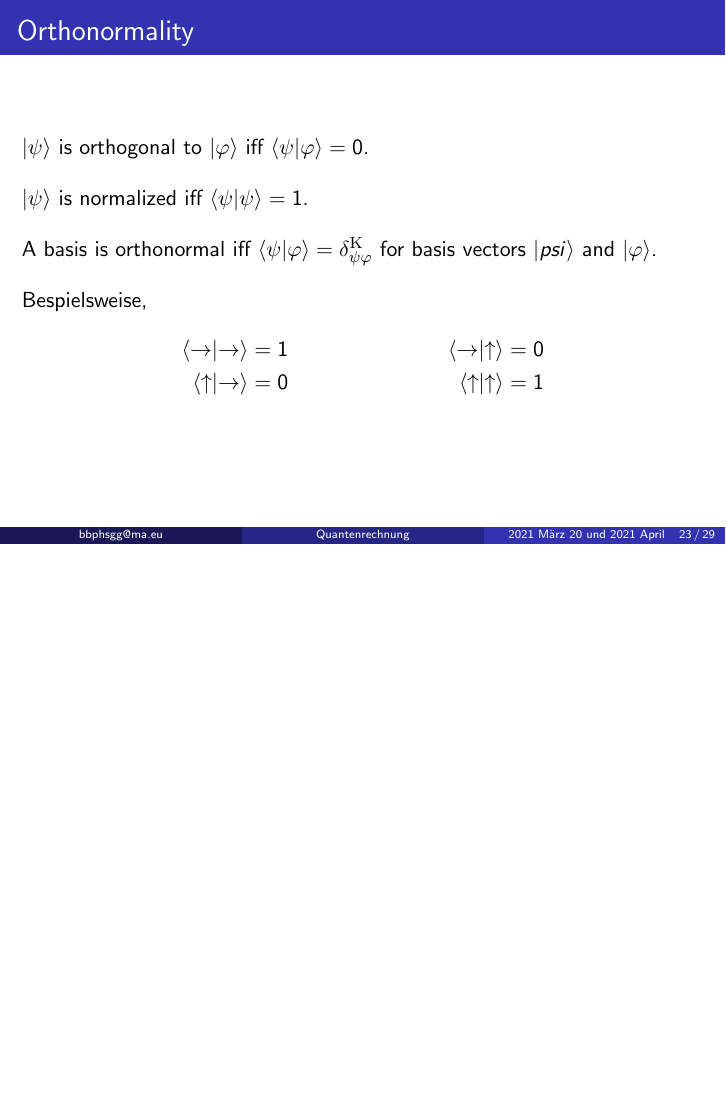
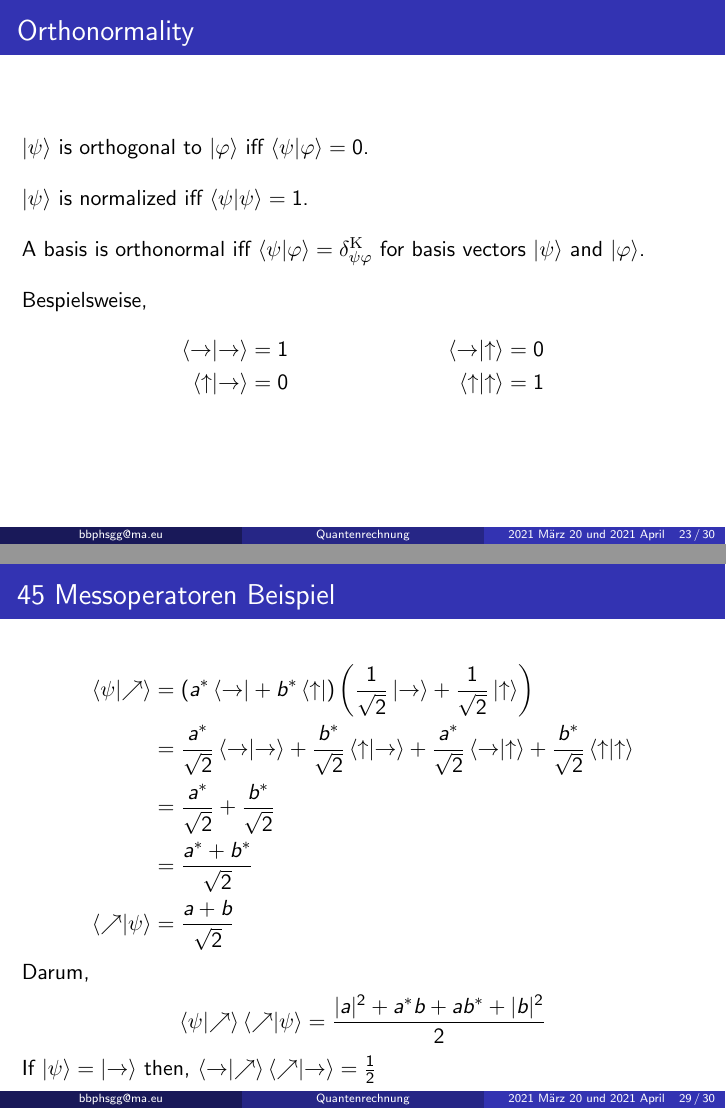
Before and after one commit to TrainerRed151/QuantumComputing, LaTeX slides (presentation/Einführung_in_die_Quantenrechnung.tex): page 36 of 42 before the commit and pages 36 and 42 of 43 after it, the two joined at a grey line, the shorter picture padded with empty space. Compiled offline with pdfLaTeX.

Commit message:
funfundvierzig Beispiel

```diff
--- a/presentation/Einführung_in_die_Quantenrechnung.tex
+++ b/presentation/Einführung_in_die_Quantenrechnung.tex
@@ -339,7 +339,7 @@ $\ket{\psi}$ is normalized iff $\bra{\psi}\ket{\psi} = 1$.
 
 \bigskip
 
-A basis is orthonormal iff $\bra{\psi}\ket{\varphi} = \delta_{\psi\varphi}^\mathrm{K}$ for basis vectors $\ket{psi}$ and $\ket{\varphi}$.
+A basis is orthonormal iff $\bra{\psi}\ket{\varphi} = \delta_{\psi\varphi}^\mathrm{K}$ for basis vectors $\ket{\psi}$ and $\ket{\varphi}$.
 
 \bigskip
 
@@ -435,6 +435,31 @@ Auf unseren vorigen Zustand angewendet,
 \end{frame}
 
 \begin{frame}
+\frametitle{45 Messoperatoren Beispiel}
+\begin{align*}
+\bra{\psi}\ket{\nearrow} &= \left(a^*\bra{\rightarrow} + b^*\bra{\uparrow}\right)\left(\frac{1}{\sqrt{2}}\ket{\rightarrow} + \frac{1}{\sqrt{2}}\ket{\uparrow}\right) \\
+&= \frac{a^*}{\sqrt{2}}\bra{\rightarrow}\ket{\rightarrow} + \frac{b^*}{\sqrt{2}}\bra{\uparrow}\ket{\rightarrow} + \frac{a^*}{\sqrt{2}}\bra{\rightarrow}\ket{\uparrow} + \frac{b^*}{\sqrt{2}}\bra{\uparrow}\ket{\uparrow} \\
+&= \frac{a^*}{\sqrt{2}} + \frac{b^*}{\sqrt{2}} \\
+&= \frac{a^* + b^*}{\sqrt{2}} \\
+\bra{\nearrow}\ket{\psi} &= \frac{a + b}{\sqrt{2}}
+\end{align*}
+Darum,
+\begin{align*}
+\bra{\psi}\ket{\nearrow}\bra{\nearrow}\ket{\psi} = \frac{|a|^2 + a^*b + ab^* + |b|^2}{2}
+\end{align*}
+If $\ket{\psi} = \ket{\rightarrow}$ then, $\bra{\rightarrow}\ket{\nearrow}\bra{\nearrow}\ket{\rightarrow} = \frac{1}{2}$
+\end{frame}
+
+
+
+
+
+
+
+
+
+
+\begin{frame}
 \frametitle{\textquestiondown Irgendwelche Fraguntas?}
 Gendered nouns are stupid, get wrecked German/Spanish, English FTW
 \end{frame}
```
Also changed, not shown: presentation/Einführung_in_die_Quantenrechnung.pdf.
